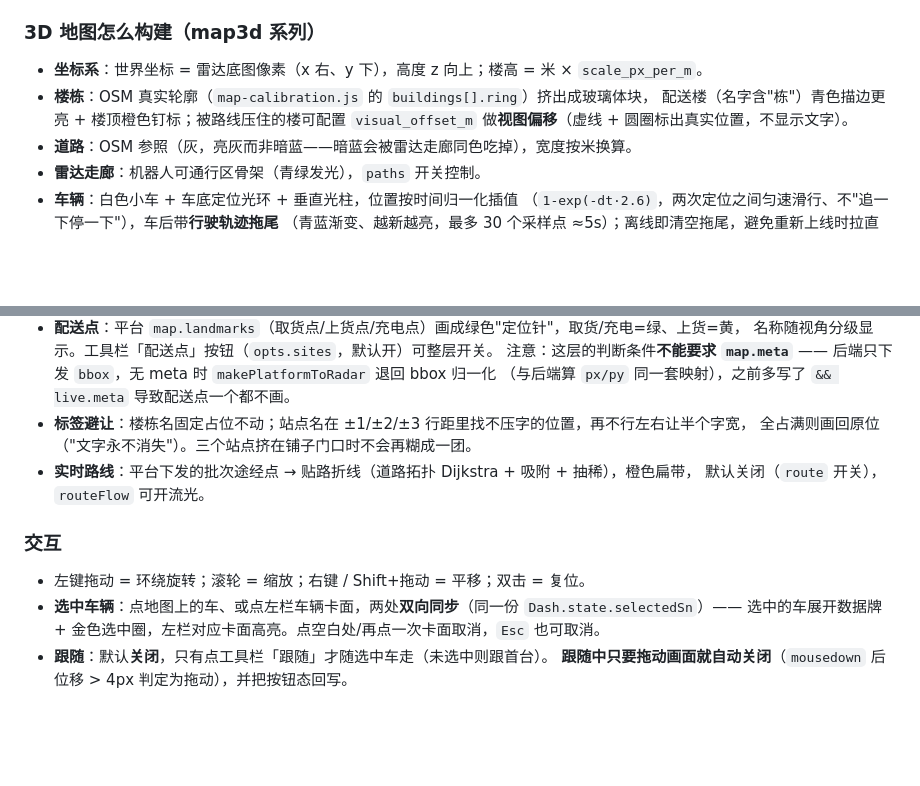
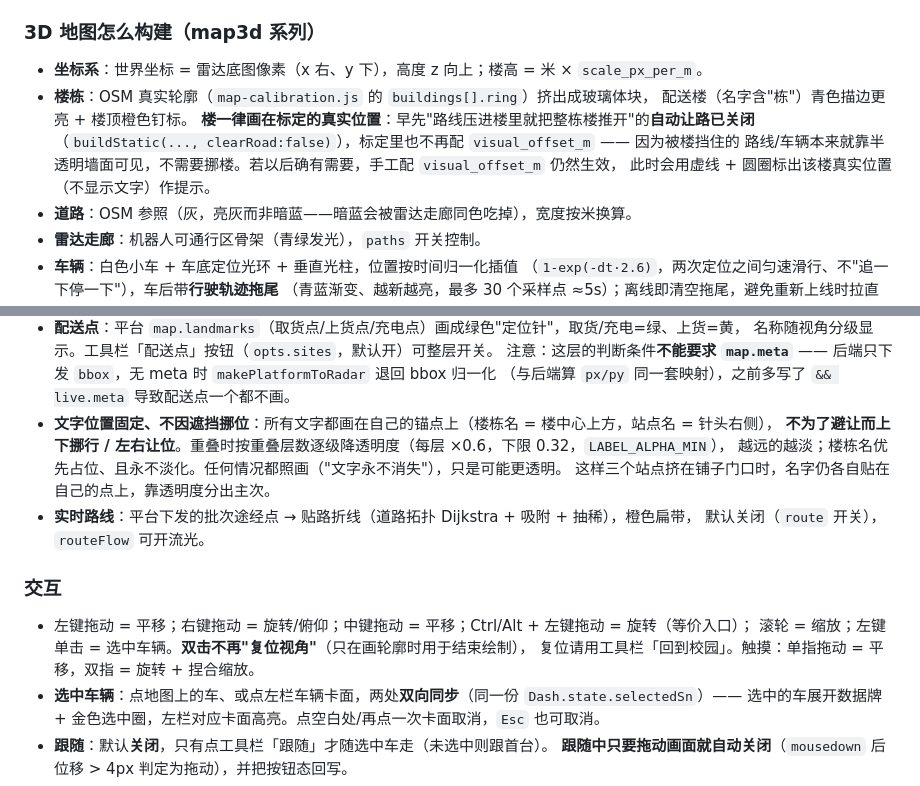
Before and after one commit to VesselPaper/lingdong-delivery-miniprogram, a Markdown page: 可视化大屏/README.md, 2 parts joined by grey strips. Rendered like a GitHub page; blank space fills up the shorter version.

Commit message:
文档：同步"文字不挪位 / 不再自动让路 / 新鼠标键位"
- README：楼一律画在标定的真实位置，自动让路已关闭（clearRoad:false）；
  手工配 visual_offset_m 仍生效，并会用虚线+圆圈标出真实位置。
  标签规则改为"位置固定 + 重叠降透明度"（原来写的是上下挪行/左右让位）。
  交互键位改为左键平移 / 右键旋转，双击不再复位视角。
- ARCHITECTURE：让路算法一节标注"现已默认关闭"。

纯文档改动，无代码行为变化。

```diff
--- a/可视化大屏/README.md
+++ b/可视化大屏/README.md
@@ -225,8 +225,11 @@ py = height - (y - origin_y) / resolution      # 图像 y 向下，origin = 左
 
 - **坐标系**：世界坐标 = 雷达底图像素（x 右、y 下），高度 z 向上；楼高 = 米 × `scale_px_per_m`。
 - **楼栋**：OSM 真实轮廓（`map-calibration.js` 的 `buildings[].ring`）挤出成玻璃体块，
-  配送楼（名字含"栋"）青色描边更亮 + 楼顶橙色钉标；被路线压住的楼可配置 `visual_offset_m`
-  做**视图偏移**（虚线 + 圆圈标出真实位置，不显示文字）。
+  配送楼（名字含"栋"）青色描边更亮 + 楼顶橙色钉标。
+  **楼一律画在标定的真实位置**：早先"路线压进楼里就把整栋楼推开"的**自动让路已关闭**
+  （`buildStatic(..., clearRoad:false)`），标定里也不再配 `visual_offset_m` —— 因为被楼挡住的
+  路线/车辆本来就靠半透明墙面可见，不需要挪楼。若以后确有需要，手工配 `visual_offset_m` 仍然生效，
+  此时会用虚线 + 圆圈标出该楼真实位置（不显示文字）作提示。
 - **道路**：OSM 参照（灰，亮灰而非暗蓝——暗蓝会被雷达走廊同色吃掉），宽度按米换算。
 - **雷达走廊**：机器人可通行区骨架（青绿发光），`paths` 开关控制。
 - **车辆**：白色小车 + 车底定位光环 + 垂直光柱，位置按时间归一化插值
@@ -244,14 +247,18 @@ py = height - (y - origin_y) / resolution      # 图像 y 向下，origin = 左
   名称随视角分级显示。工具栏「配送点」按钮（`opts.sites`，默认开）可整层开关。
   注意：这层的判断条件**不能要求 `map.meta`** —— 后端只下发 `bbox`，无 meta 时 `makePlatformToRadar` 退回 bbox 归一化
   （与后端算 `px/py` 同一套映射），之前多写了 `&& live.meta` 导致配送点一个都不画。
-- **标签避让**：楼栋名固定占位不动；站点名在 ±1/±2/±3 行距里找不压字的位置，再不行左右让半个字宽，
-  全占满则画回原位（"文字永不消失"）。三个站点挤在铺子门口时不会再糊成一团。
+- **文字位置固定、不因遮挡挪位**：所有文字都画在自己的锚点上（楼栋名 = 楼中心上方，站点名 = 针头右侧），
+  **不为了避让而上下挪行 / 左右让位**。重叠时按重叠层数逐级降透明度（每层 ×0.6，下限 0.32，`LABEL_ALPHA_MIN`），
+  越远的越淡；楼栋名优先占位、且永不淡化。任何情况都照画（"文字永不消失"），只是可能更透明。
+  这样三个站点挤在铺子门口时，名字仍各自贴在自己的点上，靠透明度分出主次。
 - **实时路线**：平台下发的批次途经点 → 贴路折线（道路拓扑 Dijkstra + 吸附 + 抽稀），橙色扁带，
   默认关闭（`route` 开关），`routeFlow` 可开流光。
 
 ### 交互
 
-- 左键拖动 = 环绕旋转；滚轮 = 缩放；右键 / Shift+拖动 = 平移；双击 = 复位。
+- 左键拖动 = 平移；右键拖动 = 旋转/俯仰；中键拖动 = 平移；Ctrl/Alt + 左键拖动 = 旋转（等价入口）；
+  滚轮 = 缩放；左键单击 = 选中车辆。**双击不再"复位视角"**（只在画轮廓时用于结束绘制），
+  复位请用工具栏「回到校园」。触摸：单指拖动 = 平移，双指 = 旋转 + 捏合缩放。
 - **选中车辆**：点地图上的车、或点左栏车辆卡面，两处**双向同步**（同一份 `Dash.state.selectedSn`）——
   选中的车展开数据牌 + 金色选中圈，左栏对应卡面高亮。点空白处/再点一次卡面取消，`Esc` 也可取消。
 - **跟随**：默认**关闭**，只有点工具栏「跟随」才随选中车走（未选中则跟首台）。
```
Also changed, not shown: 可视化大屏/ARCHITECTURE.md (+1 -1 lines).
